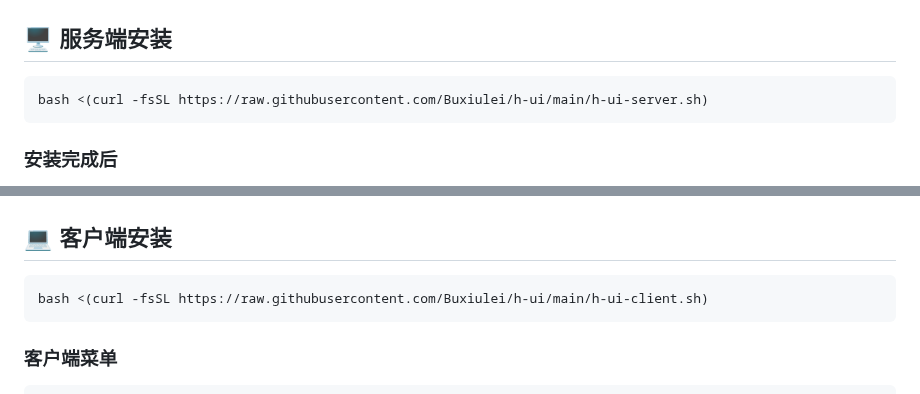
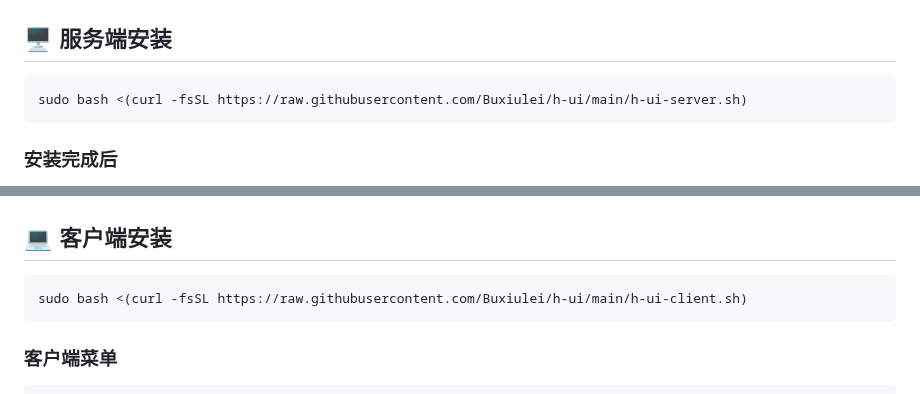
Before and after one commit to Buxiulei/b-ui, a Markdown page: README.md, 2 parts joined by grey strips. GitHub-like rendering.

Commit message:
docs: 更新 README 安装命令添加 sudo

````diff
--- a/README.md
+++ b/README.md
@@ -28,7 +28,7 @@
 ## 🖥️ 服务端安装
 
 ```bash
-bash <(curl -fsSL https://raw.githubusercontent.com/Buxiulei/h-ui/main/h-ui-server.sh)
+sudo bash <(curl -fsSL https://raw.githubusercontent.com/Buxiulei/h-ui/main/h-ui-server.sh)
 ```
 
 ### 安装完成后
@@ -77,7 +77,7 @@ bash <(curl -fsSL https://raw.githubusercontent.com/Buxiulei/h-ui/main/h-ui-serv
 ## 💻 客户端安装
 
 ```bash
-bash <(curl -fsSL https://raw.githubusercontent.com/Buxiulei/h-ui/main/h-ui-client.sh)
+sudo bash <(curl -fsSL https://raw.githubusercontent.com/Buxiulei/h-ui/main/h-ui-client.sh)
 ```
 
 ### 客户端菜单
````
